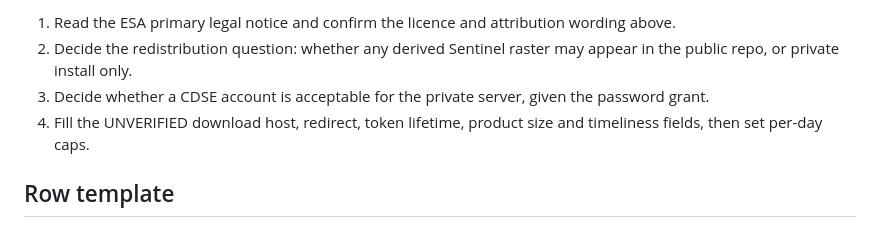
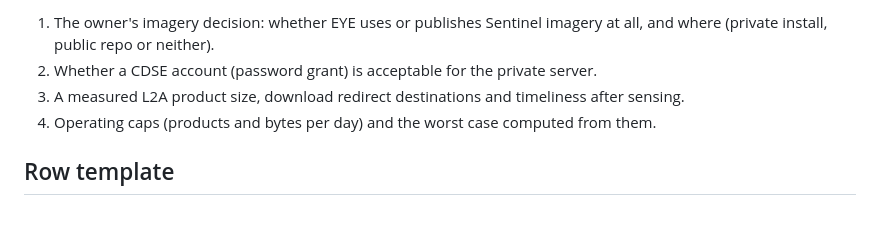
Before and after one commit to cybertempo/eye, a Markdown page: docs/source-policy-register.md, the part around one of its changes. Drawn GitHub-style.

```diff
--- a/docs/source-policy-register.md
+++ b/docs/source-policy-register.md
@@ -204,12 +235,12 @@ global from 13 December 2018.
 
-1. Read the ESA primary legal notice and confirm the licence and
-   attribution wording above.
-2. Decide the redistribution question: whether any derived Sentinel raster
-   may appear in the public repo, or private install only.
-3. Decide whether a CDSE account is acceptable for the private server, given
-   the password grant.
-4. Fill the UNVERIFIED download host, redirect, token lifetime, product size
-   and timeliness fields, then set per-day caps.
+1. The owner's imagery decision: whether EYE uses or publishes Sentinel
+   imagery at all, and where (private install, public repo or neither).
+2. Whether a CDSE account (password grant) is acceptable for the private
+   server.
+3. A measured L2A product size, download redirect destinations and
+   timeliness after sensing.
+4. Operating caps (products and bytes per day) and the worst case computed
+   from them.
 
 ## Row template
 
```
Also changed, not shown: other parts of docs/source-policy-register.md (+103 -72 lines).
